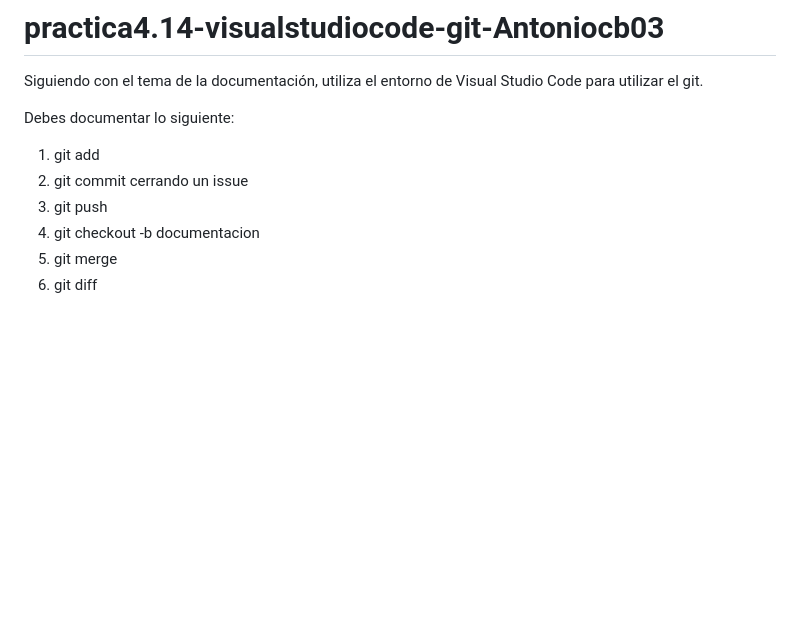
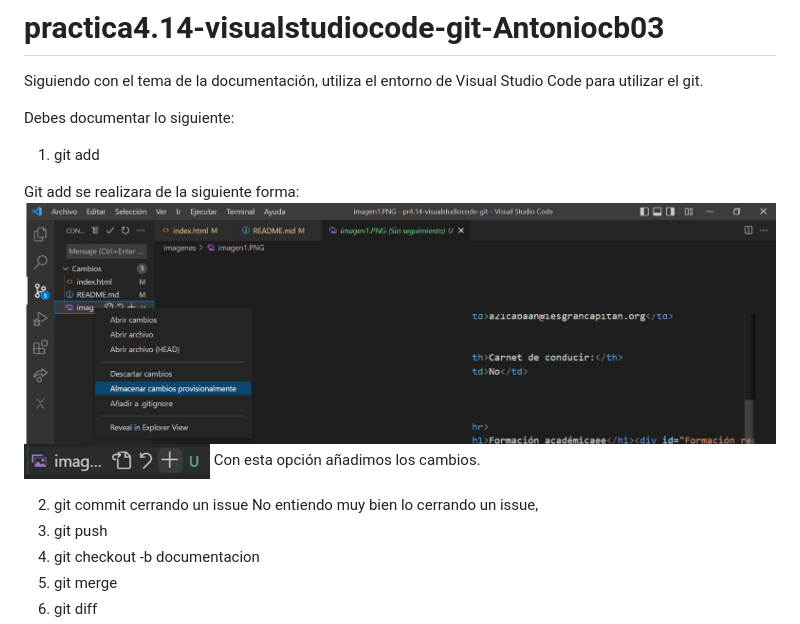
Before and after one commit to Antoniocb3/practica4.14-visualstudiocode-git-Antoniocb03, a Markdown page: README.md, the part around the change. Drawn GitHub-style; pictures changed too: imagenes/imagen1.PNG; blank space fills up the shorter version.

Commit message:
commit all

```diff
--- a/README.md
+++ b/README.md
@@ -5,7 +5,14 @@ Siguiendo con el tema de la documentación, utiliza el entorno de Visual Studio
 Debes documentar lo siguiente:
 
 1. git add
+
+Git add se realizara de la siguiente forma:
+![?](imagenes/imagen1.PNG)
+![?](imagenes/imagen1a.PNG)
+Con esta opción añadimos los cambios.
+
 2. git commit cerrando un issue
+No entiendo muy bien lo cerrando un issue,
 3. git push
 4. git checkout -b documentacion
 5. git merge
```
Also changed, not shown: imagenes/imagen2a.PNG (added), imagenes/imagen2b.PNG (added).
